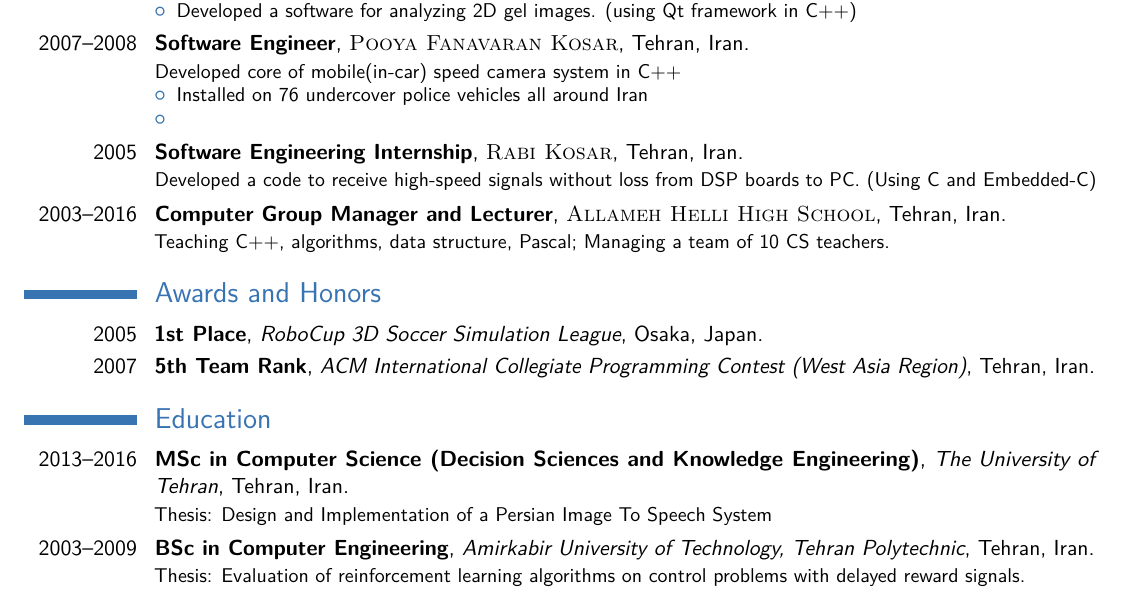
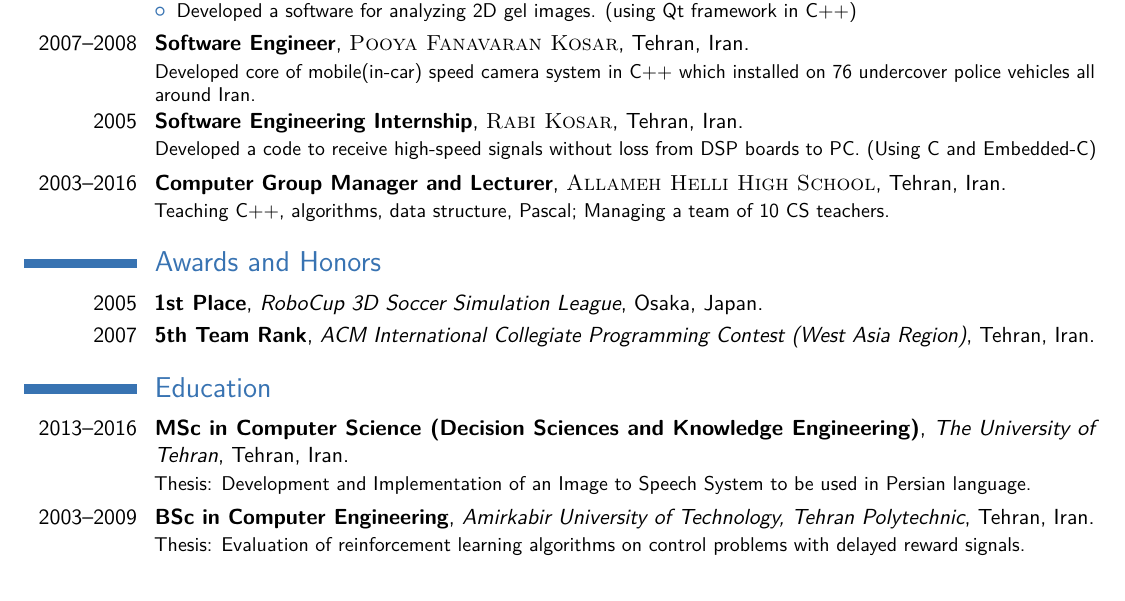
Before and after one commit to sm-hossein/Resume, a LaTeX CV (cv_7.tex): part of the page, cut so that both start at the same text. Compiled offline with pdfLaTeX.

Commit message:
Correct some sentences and use of strong words (First Uber Version)

```diff
--- a/cv_7.tex
+++ b/cv_7.tex
@@ -149,11 +149,7 @@
 \end{itemize}
 }
 
-\cventry{2007--2008}{Software Engineer}{\textsc{Pooya Fanavaran Kosar}}{Tehran, Iran}{}{Developed core of mobile(in-car) speed camera system in C++
-\begin{itemize}
-\item Installed on 76 undercover police vehicles all around Iran
-\item
-\end{itemize}
+\cventry{2007--2008}{Software Engineer}{\textsc{Pooya Fanavaran Kosar}}{Tehran, Iran}{}{Developed core of mobile(in-car) speed camera system in C++ which installed on 76 undercover police vehicles all around Iran.
 }
 
 \cventry{2005}{Software Engineering Internship}{\textsc{Rabi Kosar}}{Tehran, Iran}{}{Developed a code to receive high-speed signals without loss from DSP boards to PC. (Using C and Embedded-C)
@@ -182,7 +178,8 @@
 
 \section{Education}
 
-\cventry{2013--2016}{MSc in Computer Science (Decision Sciences and Knowledge Engineering)}{The University of Tehran}{Tehran}{Iran}{Thesis: Design and Implementation of a Persian Image To Speech System} % Arguments not required can be left empty
+\cventry{2013--2016}{MSc in Computer Science (Decision Sciences and Knowledge Engineering)}{The University of Tehran}{Tehran}{Iran}{Thesis: Development and Implementation of an Image to Speech System to be used in Persian language.}
+
 \cventry{2003--2009}{BSc in Computer Engineering}{Amirkabir University of Technology, Tehran Polytechnic}{Tehran}{Iran}{Thesis: Evaluation of reinforcement learning algorithms on control problems with delayed reward signals.}
 %\cventry{1999-2003}{Diploma in Mathematics and Physics}{Allameh Helli Highschool}{Tehran}{Iran}{Allameh Helli is the Tehran branch of NODET(National Organization for Development of Exceptional Talents).}
 
```
Also changed, not shown: cv_7.pdf, 2 other files.
